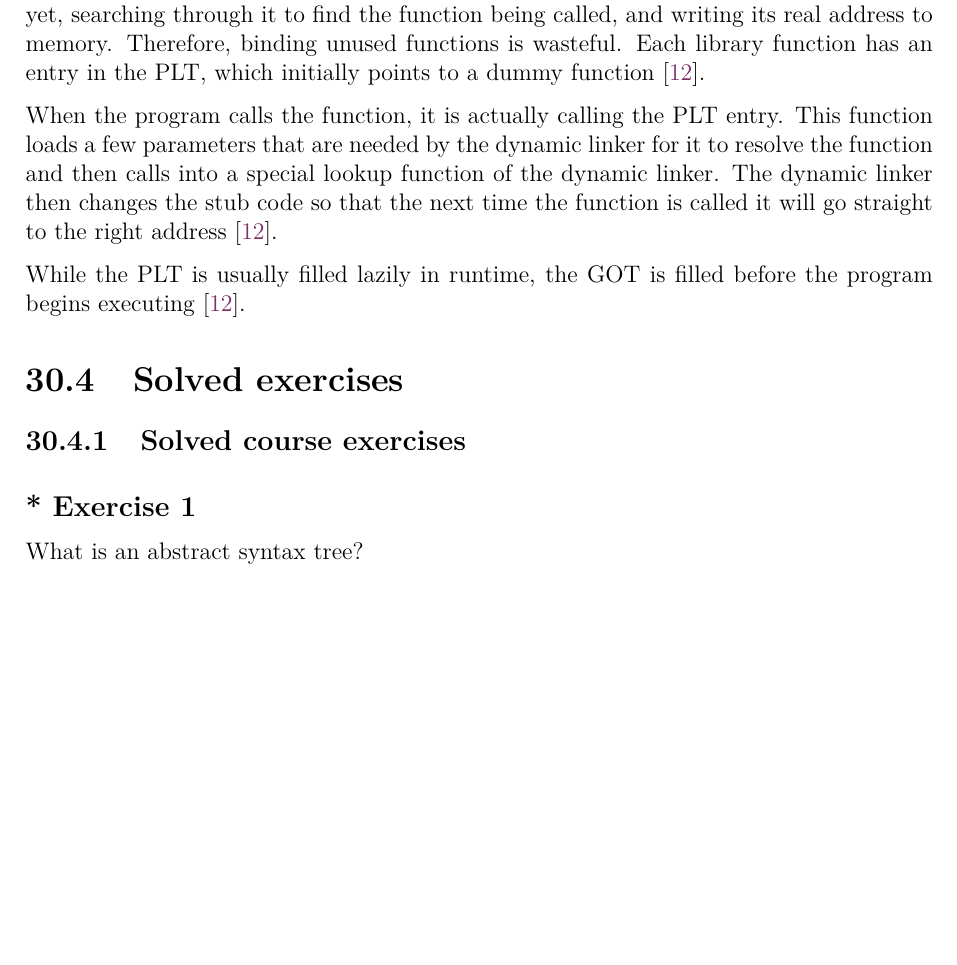
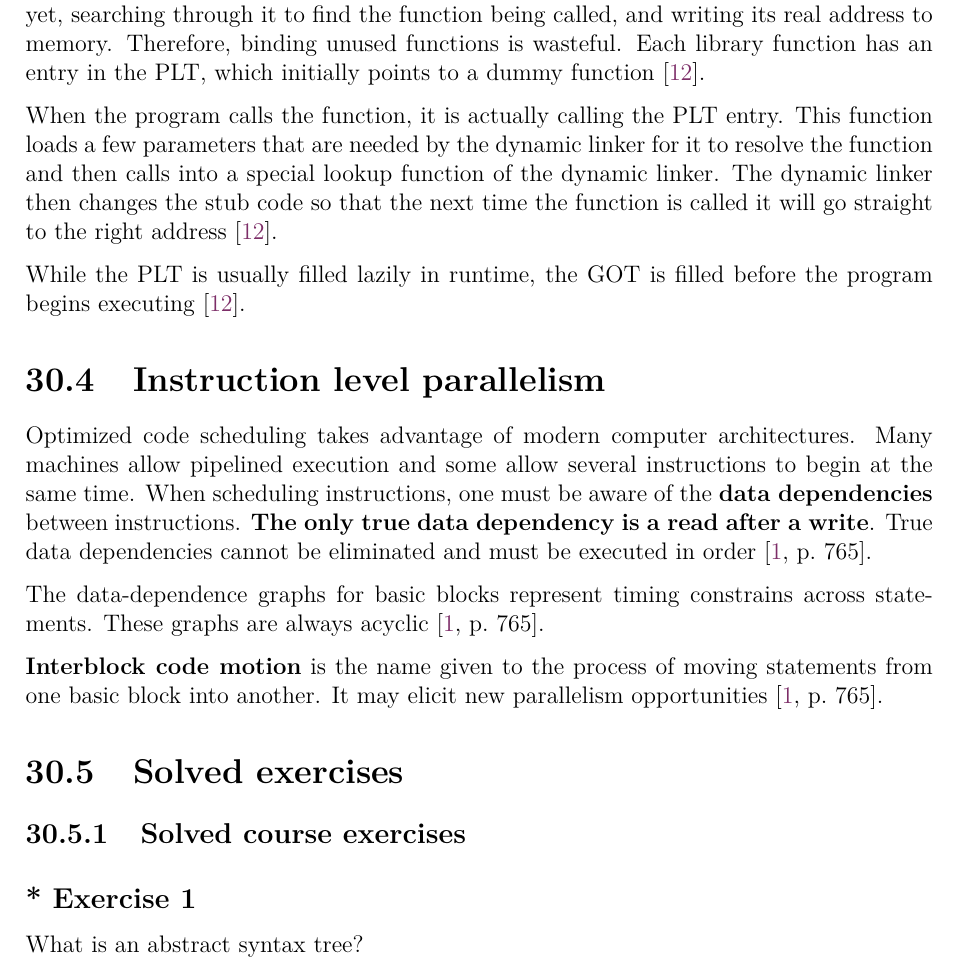
Before and after one commit to bernardosulzbach/notes, a LaTeX thesis (notes.tex, which reads parts/computer-science/compilers.tex): part of page 86 of 171, cut so that both start at the same text, the shorter picture padded with empty space. Compiled offline with pdfLaTeX; a LaTeX package or settings file that is missing is left out.

Commit message:
Should have text on instruction level parallelism

```diff
--- a/parts/computer-science/compilers.tex
+++ b/parts/computer-science/compilers.tex
@@ -101,6 +101,20 @@ This function loads a few parameters that are needed by the dynamic linker for i
 The dynamic linker then changes the stub code so that the next time the function is called it will go straight to the right address \cite{computer-science-from-the-bottom-up}.
 
 While the PLT is usually filled lazily in runtime, the GOT is filled before the program begins executing \cite{computer-science-from-the-bottom-up}.
+
+\section{Instruction level parallelism}
+
+Optimized code scheduling takes advantage of modern computer architectures.
+Many machines allow pipelined execution and some allow several instructions to begin at the same time.
+When scheduling instructions, one must be aware of the \textbf{data dependencies} between instructions.
+\textbf{The only true data dependency is a read after a write}.
+True data dependencies cannot be eliminated and must be executed in order \cite[p.~765]{compilers-aho-2007}.
+
+The data-dependence graphs for basic blocks represent timing constrains across statements.
+These graphs are always acyclic \cite[p.~765]{compilers-aho-2007}.
+
+\textbf{Interblock code motion} is the name given to the process of moving statements from one basic block into another.
+It may elicit new parallelism opportunities \cite[p.~765]{compilers-aho-2007}.
 
 \section{Solved exercises}
 
```
